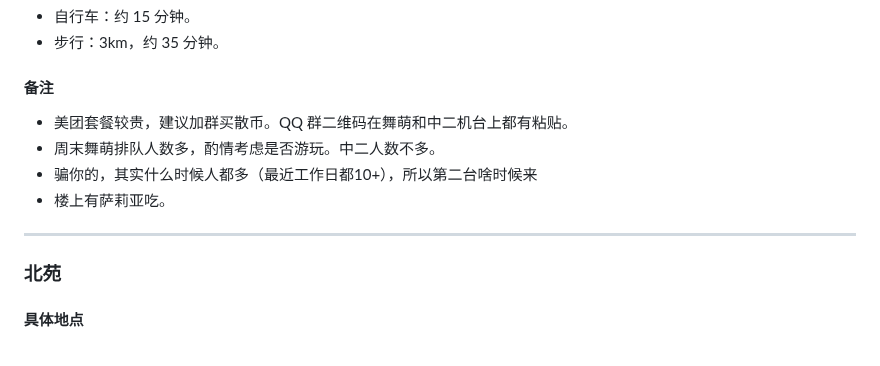
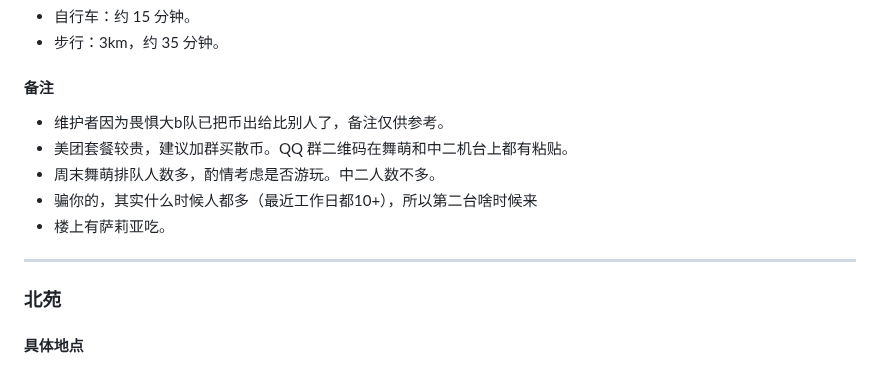
Before and after one commit to zeronx798/go-arcade-ustb, a Markdown page: README.md, the part around one of its changes. Drawn GitHub-style.

```diff
--- a/README.md
+++ b/README.md
@@ -155,12 +159,14 @@
 - 步行：3km，约 35 分钟。
 
 #### 备注
+- 维护者因为畏惧大b队已把币出给比别人了，备注仅供参考。
 - 美团套餐较贵，建议加群买散币。QQ 群二维码在舞萌和中二机台上都有粘贴。
 - 周末舞萌排队人数多，酌情考虑是否游玩。中二人数不多。
 - 骗你的，其实什么时候人都多（最近工作日都10+），所以第二台啥时候来
 - 楼上有萨莉亚吃。
 
 ----
+
 ### 北苑
 #### 具体地点
 夸特游艺(北苑店)
```
Also changed, not shown: other parts of README.md (+11 -3 lines).
